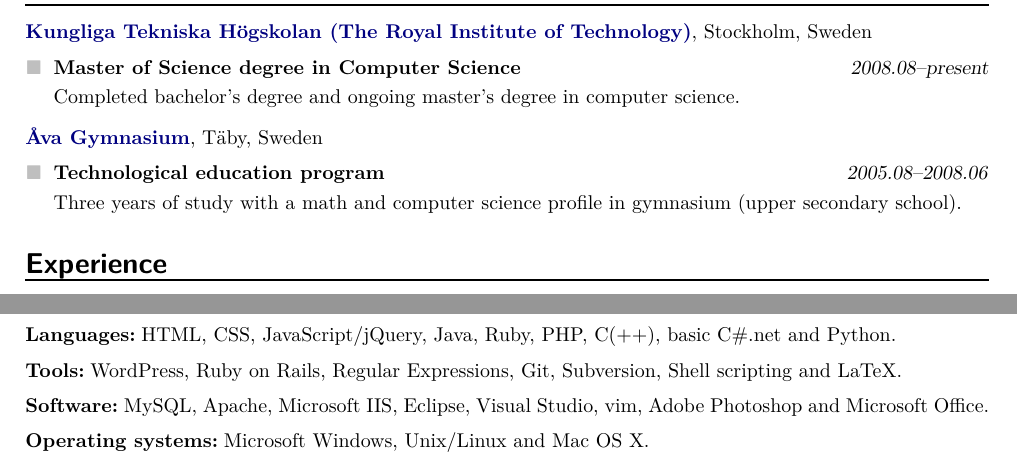
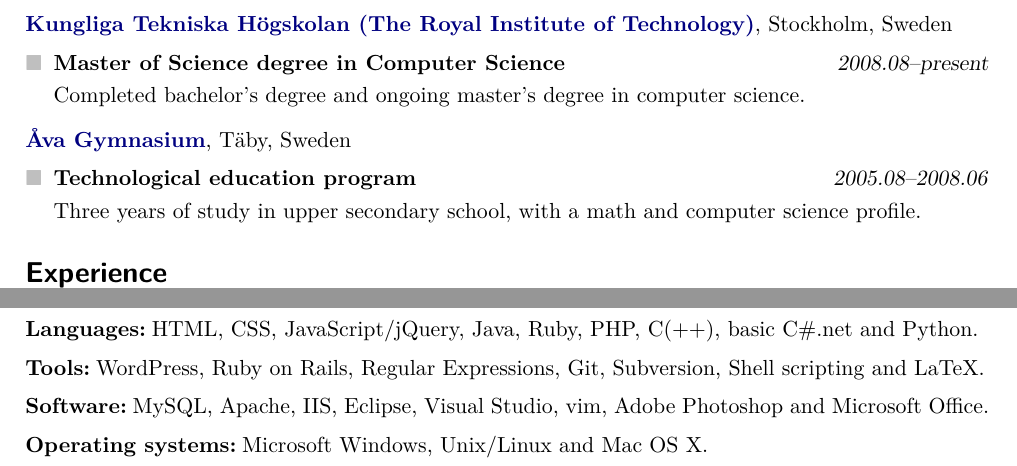
Before and after one commit to mogelbrod/cv, a LaTeX CV (cv.tex): two parts of page 1 of 2, joined at a grey line, cut so that both start at the same text. Compiled offline with pdfLaTeX.

Commit message:
Increase text size and adjust text accordingly

```diff
--- a/cv.tex
+++ b/cv.tex
@@ -6,7 +6,7 @@
 \author{\name}
 
 % {{{ Document setup
-\documentclass[a4paper,10pt]{article}
+\documentclass[a4paper,11pt]{article}
 
 % Text configuration
 \usepackage[utf8]{inputenc}
@@ -28,7 +28,7 @@
 \parskip 0mm
 
 % Margins
-\usepackage[top=1.8cm, bottom=1.8cm, left=2.5cm, right=2cm]{geometry}
+\usepackage[top=1.6cm, bottom=1.6cm, left=2.5cm, right=2cm]{geometry}
 \newlength{\titleleft}
 \newlength{\titlefwidth}
 \setlength{\titlefwidth}{\textwidth}
@@ -107,7 +107,7 @@
 \theplace[, Täby, Sweden]{\href{http://www.taby.se/ava}{Åva Gymnasium}}
 
 \thework{Technological education program}{2005.08--2008.06}
-Three years of study with a math and computer science profile in gymnasium (upper secondary school).
+Three years of study in upper secondary school, with a math and computer science profile.
 %}}}
 \section*{Experience}%{{{
 \theplace[, Stockholm, Sweden]{\href{http://www.polisforbundet.se}{Polisförbundet (The Swedish Police Union)}}
@@ -140,7 +140,7 @@
 
 \thebold{Tools:} WordPress, Ruby on Rails, Regular Expressions, Git, Subversion, Shell scripting and LaTeX.
 
-\thebold{Software:} MySQL, Apache, Microsoft IIS, Eclipse, Visual Studio, vim, Adobe Photoshop and Microsoft Office.
+\thebold{Software:} MySQL, Apache, IIS, Eclipse, Visual Studio, vim, Adobe Photoshop and Microsoft Office.
 
 \thebold{Operating systems:} Microsoft Windows, Unix/Linux and Mac OS X.
 %}}}
```
Also changed, not shown: cv.pdf, cv.tex (4 more changed lines).
